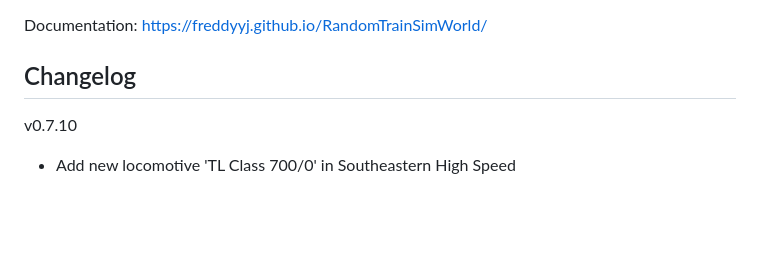
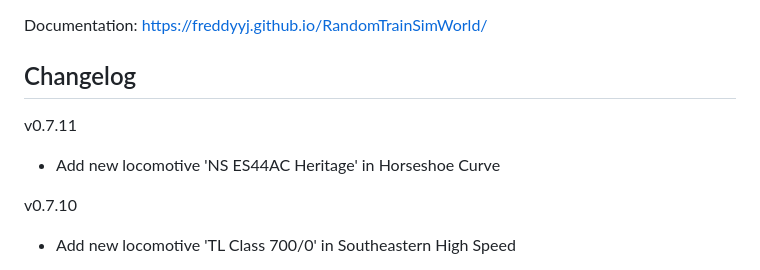
Before and after one commit to FreddyYJ/RandomTrainSimWorld, a Markdown page: README.md, the part around the change. Rendered like a GitHub page; blank space fills up the shorter version.

```diff
--- a/README.md
+++ b/README.md
@@ -25,6 +25,9 @@ For Linux, I'm providing runtime image. So, just run it in terminal.
 Documentation: https://freddyyj.github.io/RandomTrainSimWorld/
 
 ## Changelog
+v0.7.11
+* Add new locomotive 'NS ES44AC Heritage' in Horseshoe Curve
+
 v0.7.10
 * Add new locomotive 'TL Class 700/0' in Southeastern High Speed
 
```
